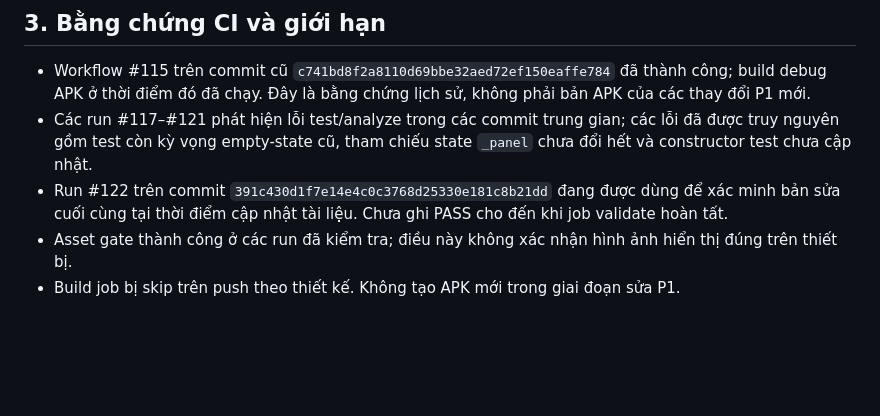
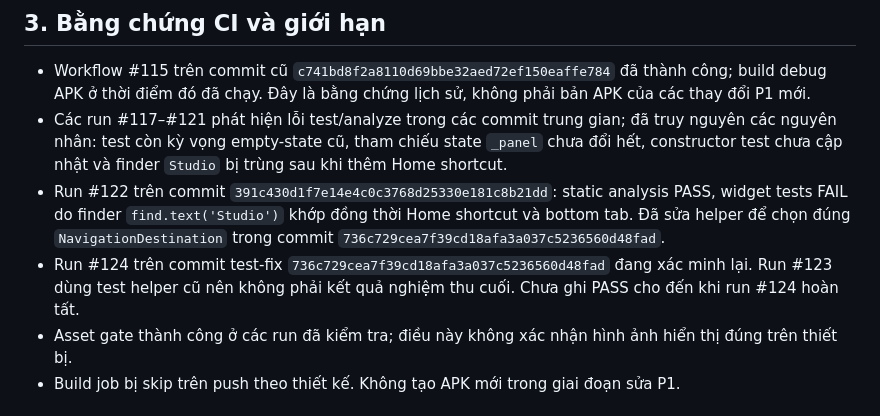
Before and after one commit to chiendollar0/PYINCC-FASHONAI, a Markdown page: docs/PROJECT_PROGRESS_AND_REMAINING_P.md, the part around the change. Drawn GitHub-style; blank space fills up the shorter version.

Commit message:
docs(android): record CI failure cause and current retest

```diff
--- a/docs/PROJECT_PROGRESS_AND_REMAINING_P.md
+++ b/docs/PROJECT_PROGRESS_AND_REMAINING_P.md
@@ -49,8 +49,9 @@ Các commit mã nguồn liên quan:
 ## 3. Bằng chứng CI và giới hạn
 
 - Workflow #115 trên commit cũ `c741bd8f2a8110d69bbe32aed72ef150eaffe784` đã thành công; build debug APK ở thời điểm đó đã chạy. Đây là bằng chứng lịch sử, không phải bản APK của các thay đổi P1 mới.
-- Các run #117–#121 phát hiện lỗi test/analyze trong các commit trung gian; các lỗi đã được truy nguyên gồm test còn kỳ vọng empty-state cũ, tham chiếu state `_panel` chưa đổi hết và constructor test chưa cập nhật.
-- Run #122 trên commit `391c430d1f7e14e4c0c3768d25330e181c8b21dd` đang được dùng để xác minh bản sửa cuối cùng tại thời điểm cập nhật tài liệu. Chưa ghi PASS cho đến khi job validate hoàn tất.
+- Các run #117–#121 phát hiện lỗi test/analyze trong các commit trung gian; đã truy nguyên các nguyên nhân: test còn kỳ vọng empty-state cũ, tham chiếu state `_panel` chưa đổi hết, constructor test chưa cập nhật và finder `Studio` bị trùng sau khi thêm Home shortcut.
+- Run #122 trên commit `391c430d1f7e14e4c0c3768d25330e181c8b21dd`: static analysis PASS, widget tests FAIL do finder `find.text('Studio')` khớp đồng thời Home shortcut và bottom tab. Đã sửa helper để chọn đúng `NavigationDestination` trong commit `736c729cea7f39cd18afa3a037c5236560d48fad`.
+- Run #124 trên commit test-fix `736c729cea7f39cd18afa3a037c5236560d48fad` đang xác minh lại. Run #123 dùng test helper cũ nên không phải kết quả nghiệm thu cuối. Chưa ghi PASS cho đến khi run #124 hoàn tất.
 - Asset gate thành công ở các run đã kiểm tra; điều này không xác nhận hình ảnh hiển thị đúng trên thiết bị.
 - Build job bị skip trên push theo thiết kế. Không tạo APK mới trong giai đoạn sửa P1.
 
```
